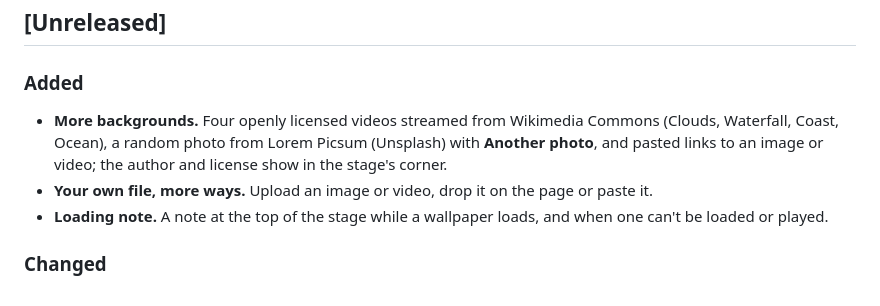
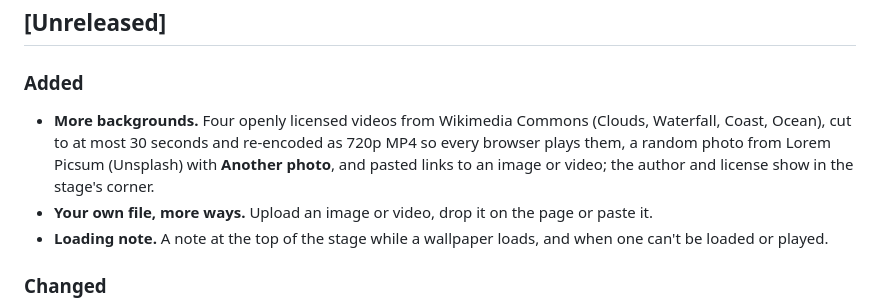
Before and after one commit to kubai087/glasswork, a Markdown page: CHANGELOG.md, the part around the change. Rendered like a GitHub page.

```diff
--- a/CHANGELOG.md
+++ b/CHANGELOG.md
@@ -8,7 +8,7 @@ The format is based on [Keep a Changelog](https://keepachangelog.com/en/1.1.0/),
 
 ### Added
 
-- **More backgrounds.** Four openly licensed videos streamed from Wikimedia Commons (Clouds, Waterfall, Coast, Ocean), a random photo from Lorem Picsum (Unsplash) with **Another photo**, and pasted links to an image or video; the author and license show in the stage's corner.
+- **More backgrounds.** Four openly licensed videos from Wikimedia Commons (Clouds, Waterfall, Coast, Ocean), cut to at most 30 seconds and re-encoded as 720p MP4 so every browser plays them, a random photo from Lorem Picsum (Unsplash) with **Another photo**, and pasted links to an image or video; the author and license show in the stage's corner.
 - **Your own file, more ways.** Upload an image or video, drop it on the page or paste it.
 - **Loading note.** A note at the top of the stage while a wallpaper loads, and when one can't be loaded or played.
 
```
Also changed, not shown: README.md (+2 -2 lines), README.zh-CN.md (+3 -5 lines), media/clouds.jpg (added), media/coast.jpg (added), media/ocean.jpg (added), media/waterfall.jpg (added), 6 other files.
